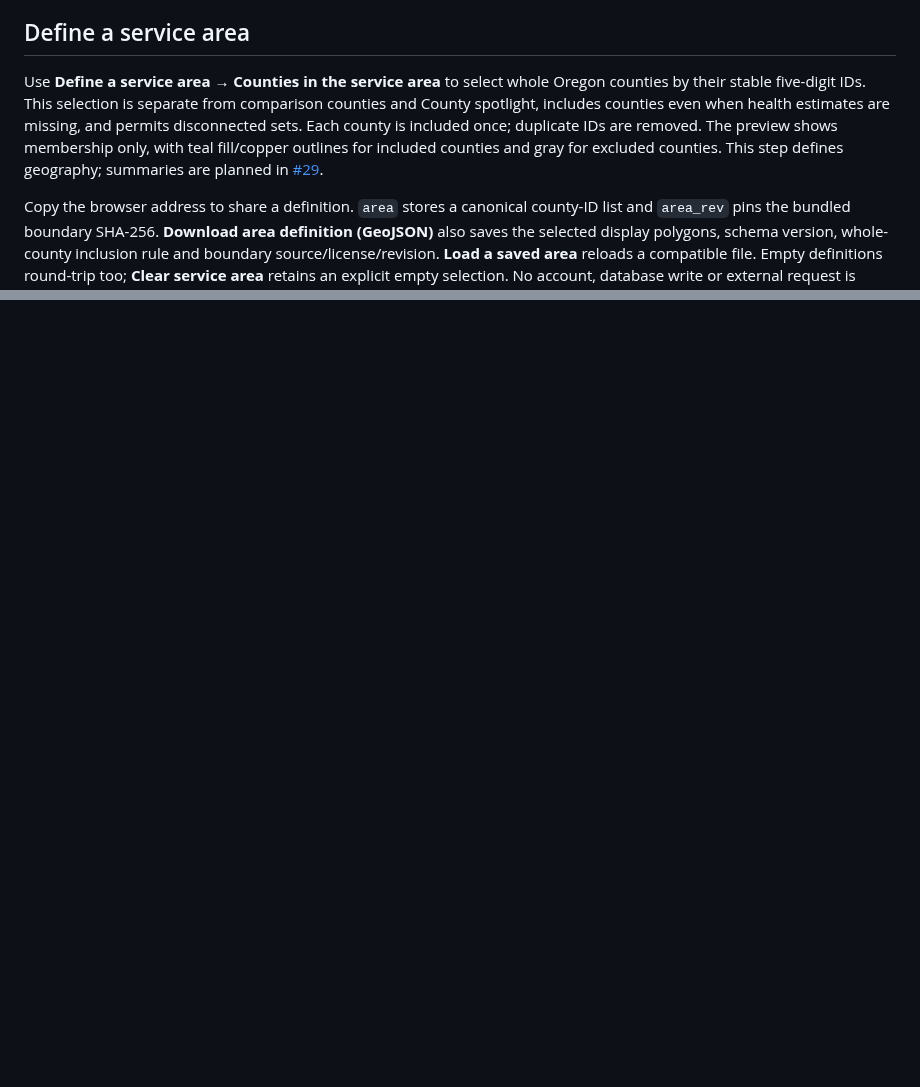
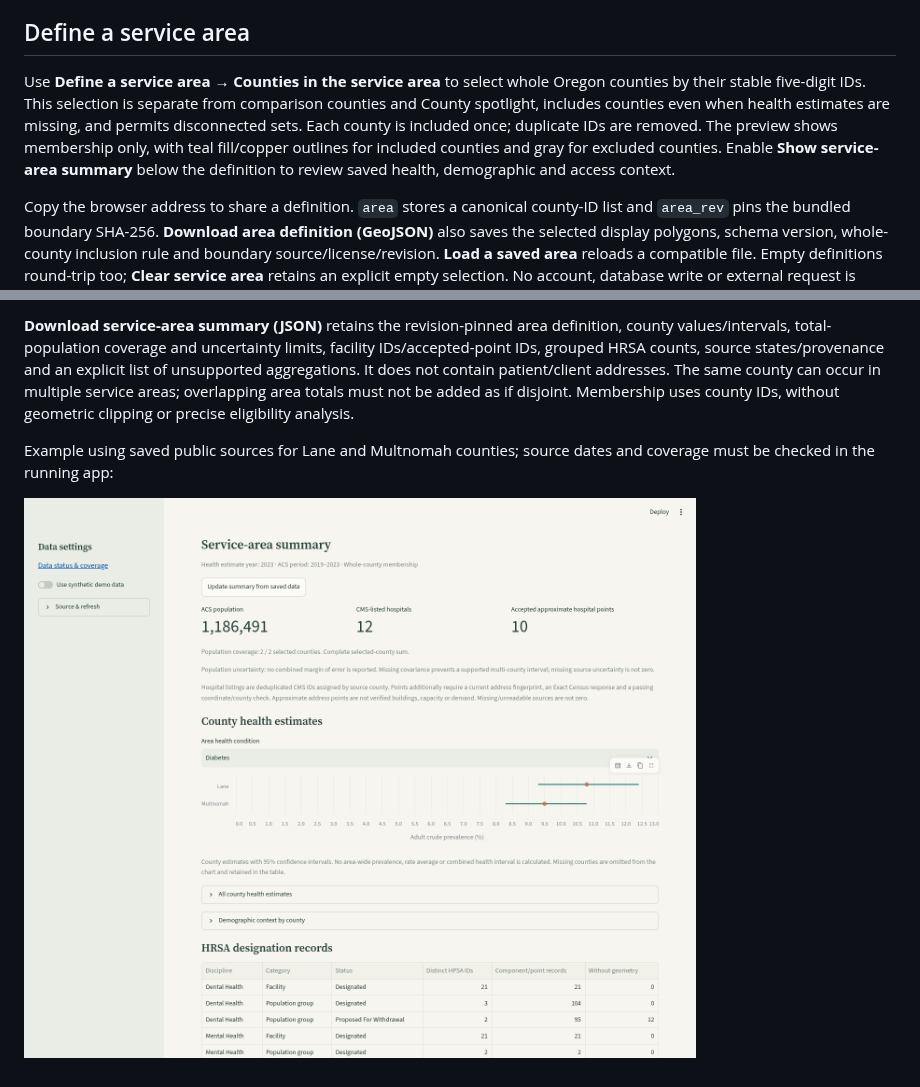
Before and after one commit to elitay152/health-atlas, a Markdown page: README.md, 2 parts joined by grey strips. GitHub-like rendering; pictures changed too: docs/images/service-area-summary.png (added); blank space fills up the shorter version.

Commit message:
Summarize saved county health, demographics and access records by service area

```diff
--- a/README.md
+++ b/README.md
@@ -301,7 +301,7 @@ Tract details distinguish three cases: no saved source row (reason unverified),
 
 ## Define a service area
 
-Use **Define a service area → Counties in the service area** to select whole Oregon counties by their stable five-digit IDs. This selection is separate from comparison counties and County spotlight, includes counties even when health estimates are missing, and permits disconnected sets. Each county is included once; duplicate IDs are removed. The preview shows membership only, with teal fill/copper outlines for included counties and gray for excluded counties. This step defines geography; summaries are planned in [#29](https://github.com/elitay152/health-atlas/issues/29).
+Use **Define a service area → Counties in the service area** to select whole Oregon counties by their stable five-digit IDs. This selection is separate from comparison counties and County spotlight, includes counties even when health estimates are missing, and permits disconnected sets. Each county is included once; duplicate IDs are removed. The preview shows membership only, with teal fill/copper outlines for included counties and gray for excluded counties. Enable **Show service-area summary** below the definition to review saved health, demographic and access context.
 
 Copy the browser address to share a definition. `area` stores a canonical county-ID list and `area_rev` pins the bundled boundary SHA-256. **Download area definition (GeoJSON)** also saves the selected display polygons, schema version, whole-county inclusion rule and boundary source/license/revision. **Load a saved area** reloads a compatible file. Empty definitions round-trip too; **Clear service area** retains an explicit empty selection. No account, database write or external request is needed for area definitions, and the selector remains usable when county CDC data is unavailable. Definitions are disabled in synthetic demo mode.
 
@@ -314,0 +329,5 @@ Example definition with Lane and Multnomah counties:
+**Download service-area summary (JSON)** retains the revision-pinned area definition, county values/intervals, total-population coverage and uncertainty limits, facility IDs/accepted-point IDs, grouped HRSA counts, source states/provenance and an explicit list of unsupported aggregations. It does not contain patient/client addresses. The same county can occur in multiple service areas; overlapping area totals must not be added as if disjoint. Membership uses county IDs, without geometric clipping or precise eligibility analysis.
+
+Example using saved public sources for Lane and Multnomah counties; source dates and coverage must be checked in the running app:
+
+![Service-area summary](docs/images/service-area-summary.png)
```
Also changed, not shown: other parts of README.md (+14 -0 lines), 5 other files.
